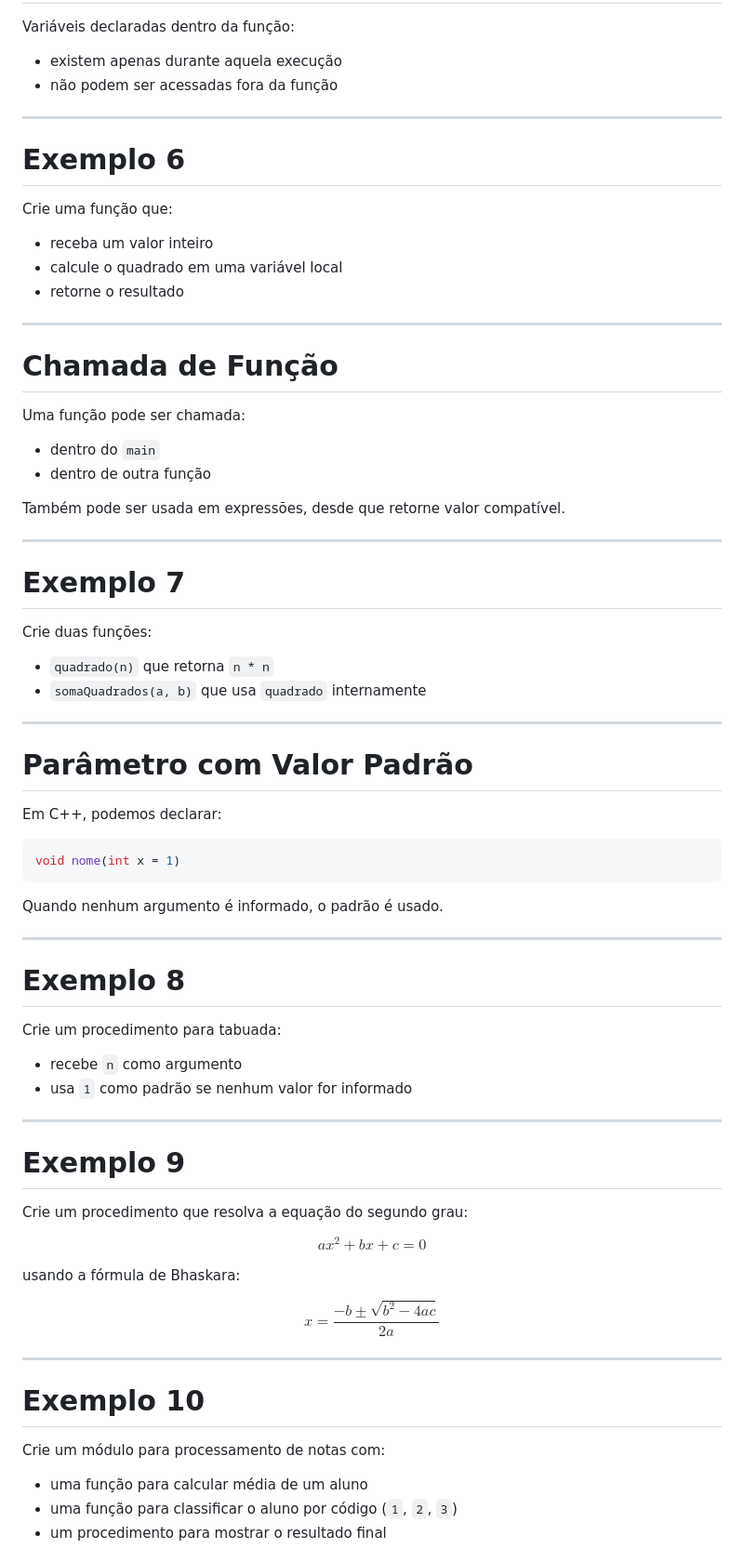
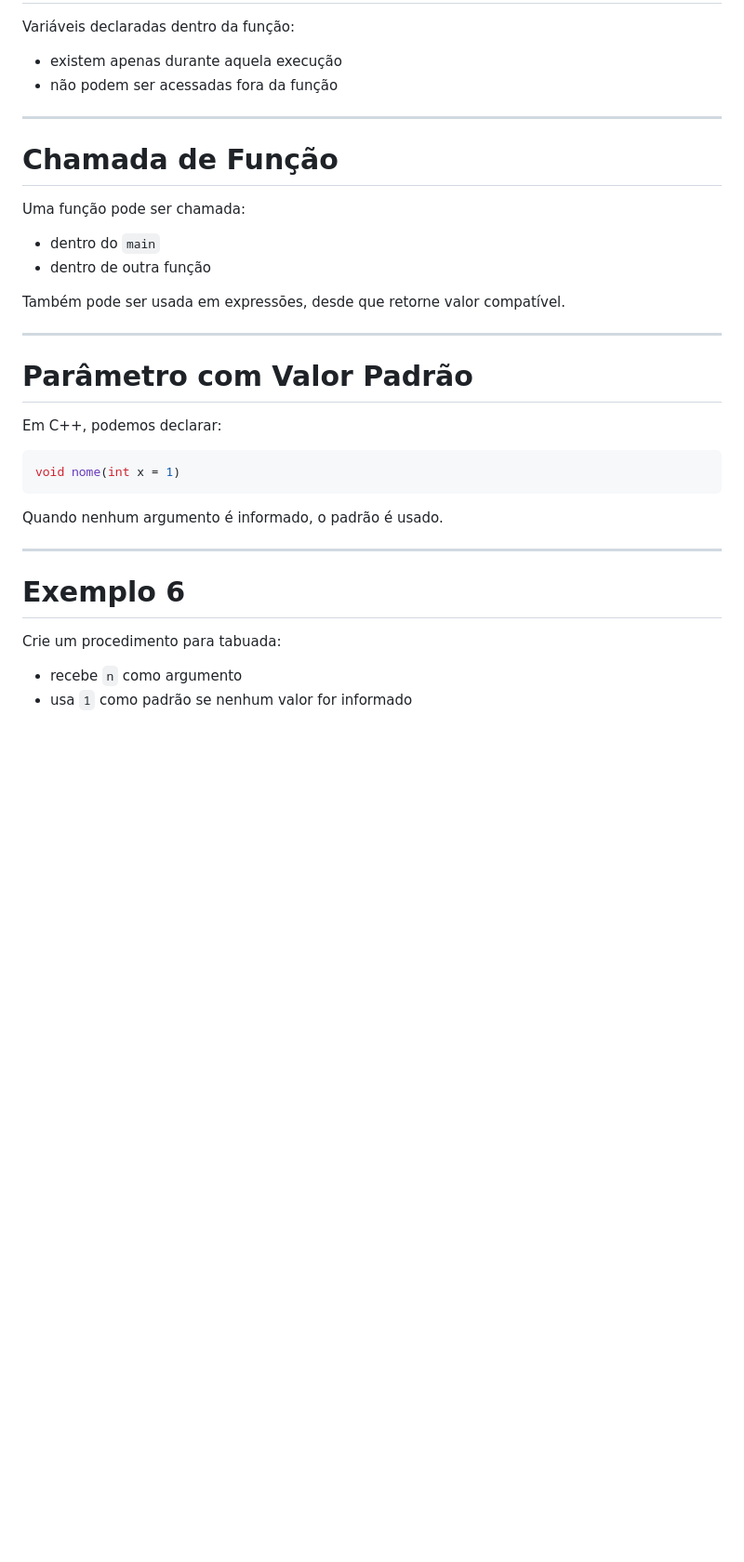
Before and after one commit to santiect/ect3201cpp, a Markdown page: materiais/aulas/04-funcoes.md, the part around one of its changes. Shown at 93% size. Drawn GitHub-style; blank space fills up the shorter version.

```diff
--- a/materiais/aulas/04-funcoes.md
+++ b/materiais/aulas/04-funcoes.md
@@ -184,17 +184,6 @@ Variáveis declaradas dentro da função:
 ---
 
 <!-- fit -->
-# Exemplo 6
-
-Crie uma função que:
-
-- receba um valor inteiro
-- calcule o quadrado em uma variável local
-- retorne o resultado
-
----
-
-<!-- fit -->
 # Chamada de Função
 
 Uma função pode ser chamada:
@@ -203,16 +192,6 @@ Uma função pode ser chamada:
 - dentro de outra função
 
 Também pode ser usada em expressões, desde que retorne valor compatível.
-
----
-
-<!-- fit -->
-# Exemplo 7
-
-Crie duas funções:
-
-- `quadrado(n)` que retorna `n * n`
-- `somaQuadrados(a, b)` que usa `quadrado` internamente
 
 ---
 
@@ -230,37 +209,9 @@ Quando nenhum argumento é informado, o padrão é usado.
 ---
 
 <!-- fit -->
-# Exemplo 8
+# Exemplo 6
 
 Crie um procedimento para tabuada:
 
 - recebe `n` como argumento
 - usa `1` como padrão se nenhum valor for informado
-
----
-
-<!-- fit -->
-# Exemplo 9
-
-Crie um procedimento que resolva a equação do segundo grau:
-
-$$
-ax^2 + bx + c = 0
-$$
-
-usando a fórmula de Bhaskara:
-
-$$
-x = \frac{-b \pm \sqrt{b^2 - 4ac}}{2a}
-$$
-
----
-
-# Exemplo 10
-
-Crie um módulo para processamento de notas com:
-
-- uma função para calcular média de um aluno
-- uma função para classificar o aluno por código (`1`, `2`, `3`)
-- um procedimento para mostrar o resultado final
-
```
Also changed, not shown: other parts of materiais/aulas/04-funcoes.md (+0 -59 lines).
